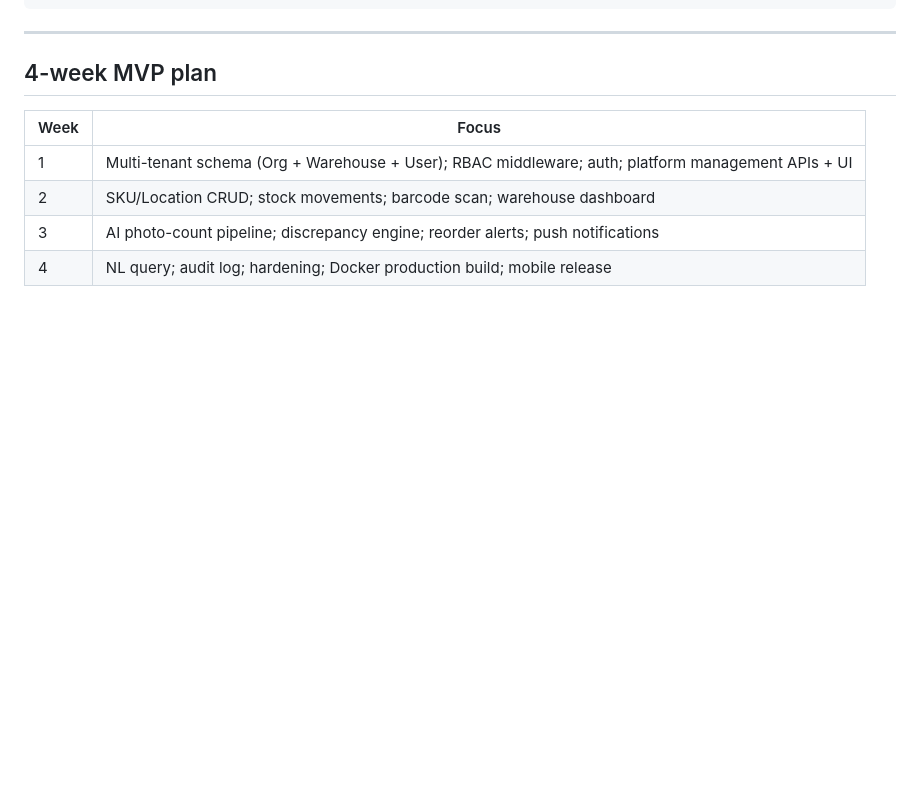
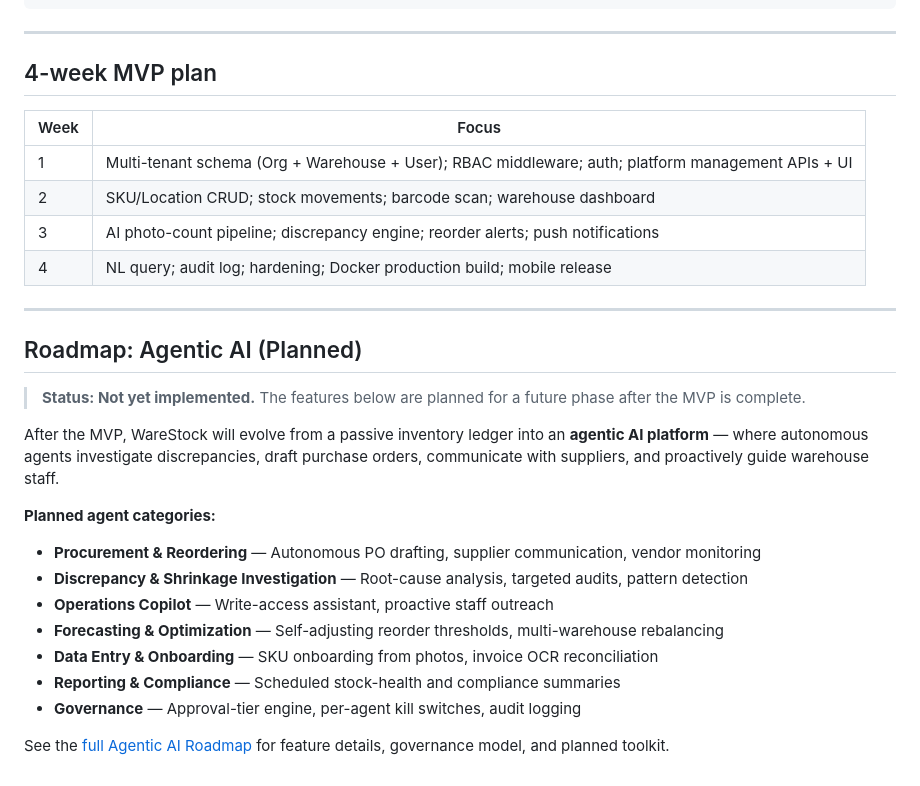
Before and after one commit to David-Uk/warestock, a Markdown page: README.md, the part around the change. Drawn GitHub-style; blank space fills up the shorter version.

Commit message:
docs: add Agentic AI roadmap and feature detail

```diff
--- a/README.md
+++ b/README.md
@@ -136,3 +136,23 @@ docker compose up --build
 | 2 | SKU/Location CRUD; stock movements; barcode scan; warehouse dashboard |
 | 3 | AI photo-count pipeline; discrepancy engine; reorder alerts; push notifications |
 | 4 | NL query; audit log; hardening; Docker production build; mobile release |
+
+---
+
+## Roadmap: Agentic AI (Planned)
+
+> **Status: Not yet implemented.** The features below are planned for a future phase after the MVP is complete.
+
+After the MVP, WareStock will evolve from a passive inventory ledger into an **agentic AI platform** — where autonomous agents investigate discrepancies, draft purchase orders, communicate with suppliers, and proactively guide warehouse staff.
+
+**Planned agent categories:**
+
+- **Procurement & Reordering** — Autonomous PO drafting, supplier communication, vendor monitoring
+- **Discrepancy & Shrinkage Investigation** — Root-cause analysis, targeted audits, pattern detection
+- **Operations Copilot** — Write-access assistant, proactive staff outreach
+- **Forecasting & Optimization** — Self-adjusting reorder thresholds, multi-warehouse rebalancing
+- **Data Entry & Onboarding** — SKU onboarding from photos, invoice OCR reconciliation
+- **Reporting & Compliance** — Scheduled stock-health and compliance summaries
+- **Governance** — Approval-tier engine, per-agent kill switches, audit logging
+
+See the [full Agentic AI Roadmap](docs/agentic-ai-roadmap.md) for feature details, governance model, and planned toolkit.
```
Also changed, not shown: ROADMAP.md (added, +53 -0 lines), docs/agentic-ai-roadmap.md (added, +115 -0 lines).
